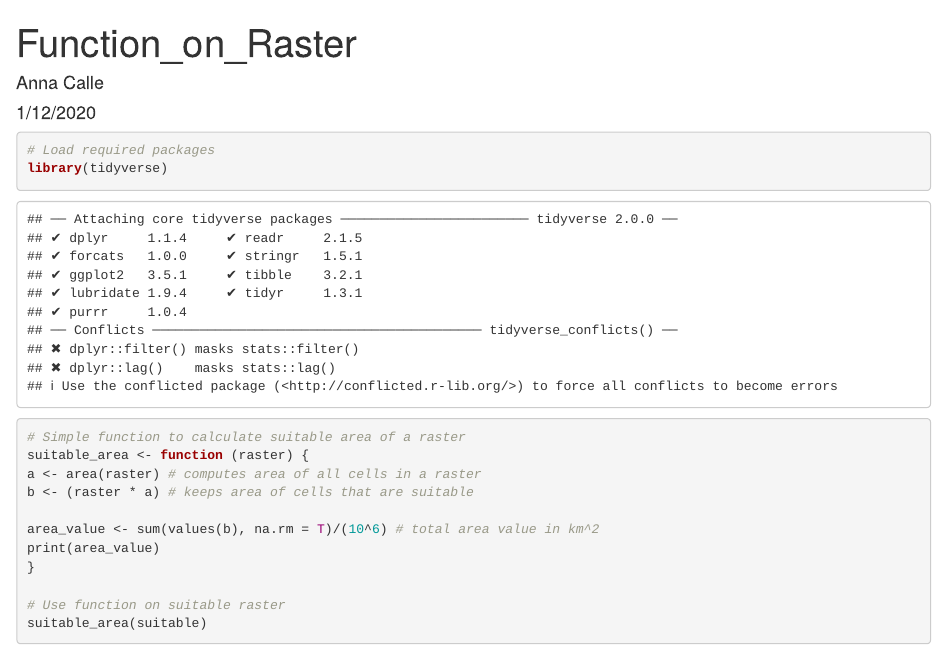
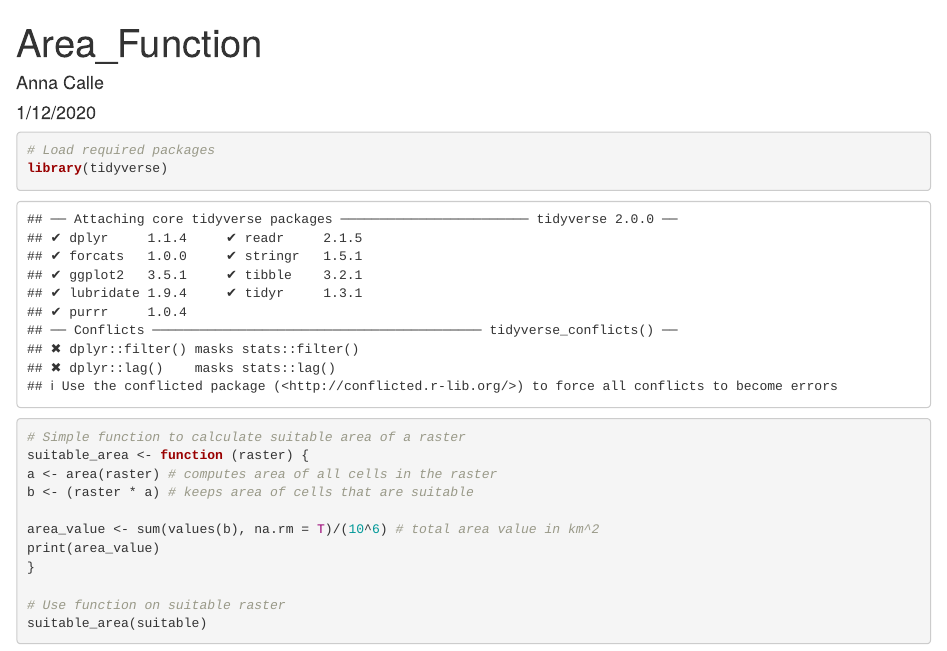
Before and after one commit to maricultura/Spatial_Analysis, an R Markdown document (Area_Function.Rmd): the page in a window 1100 px wide, from its top. Rendered offline with R 4.5, knitr and Pandoc, with nearby package versions; some code elsewhere in the file could not run offline.

Commit message:
Changed title

````diff
--- a/Area_Function.Rmd
+++ b/Area_Function.Rmd
@@ -1,5 +1,5 @@
 ---
-title: "Function_on_Raster"
+title: "Area_Function"
 author: "Anna Calle"
 date: "1/12/2020"
 output: html_document
@@ -17,7 +17,7 @@ library(tidyverse)
 ```{r}
 # Simple function to calculate suitable area of a raster
 suitable_area <- function (raster) {
-a <- area(raster) # computes area of all cells in a raster
+a <- area(raster) # computes area of all cells in the raster
 b <- (raster * a) # keeps area of cells that are suitable
 
 area_value <- sum(values(b), na.rm = T)/(10^6) # total area value in km^2
````
